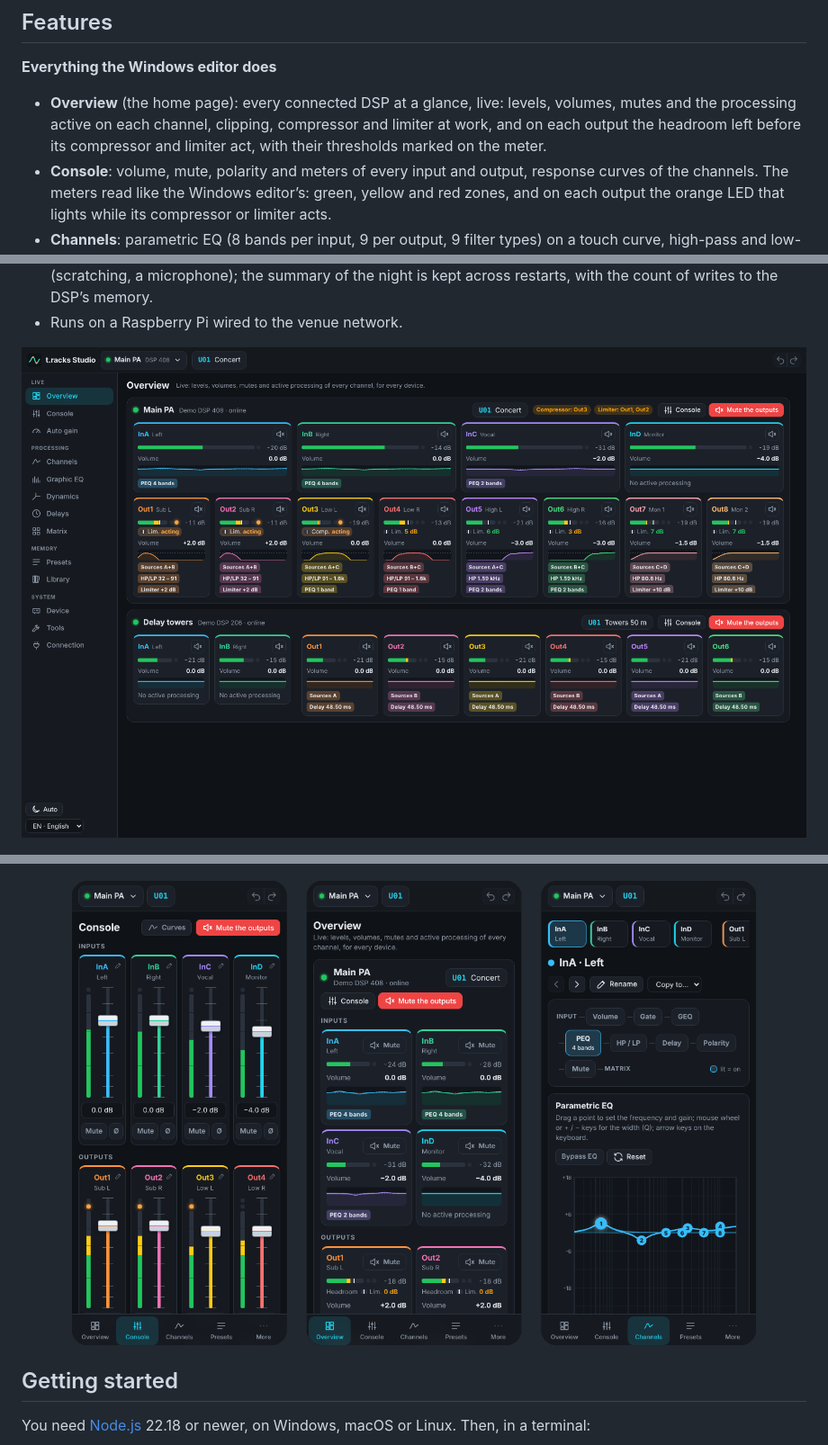
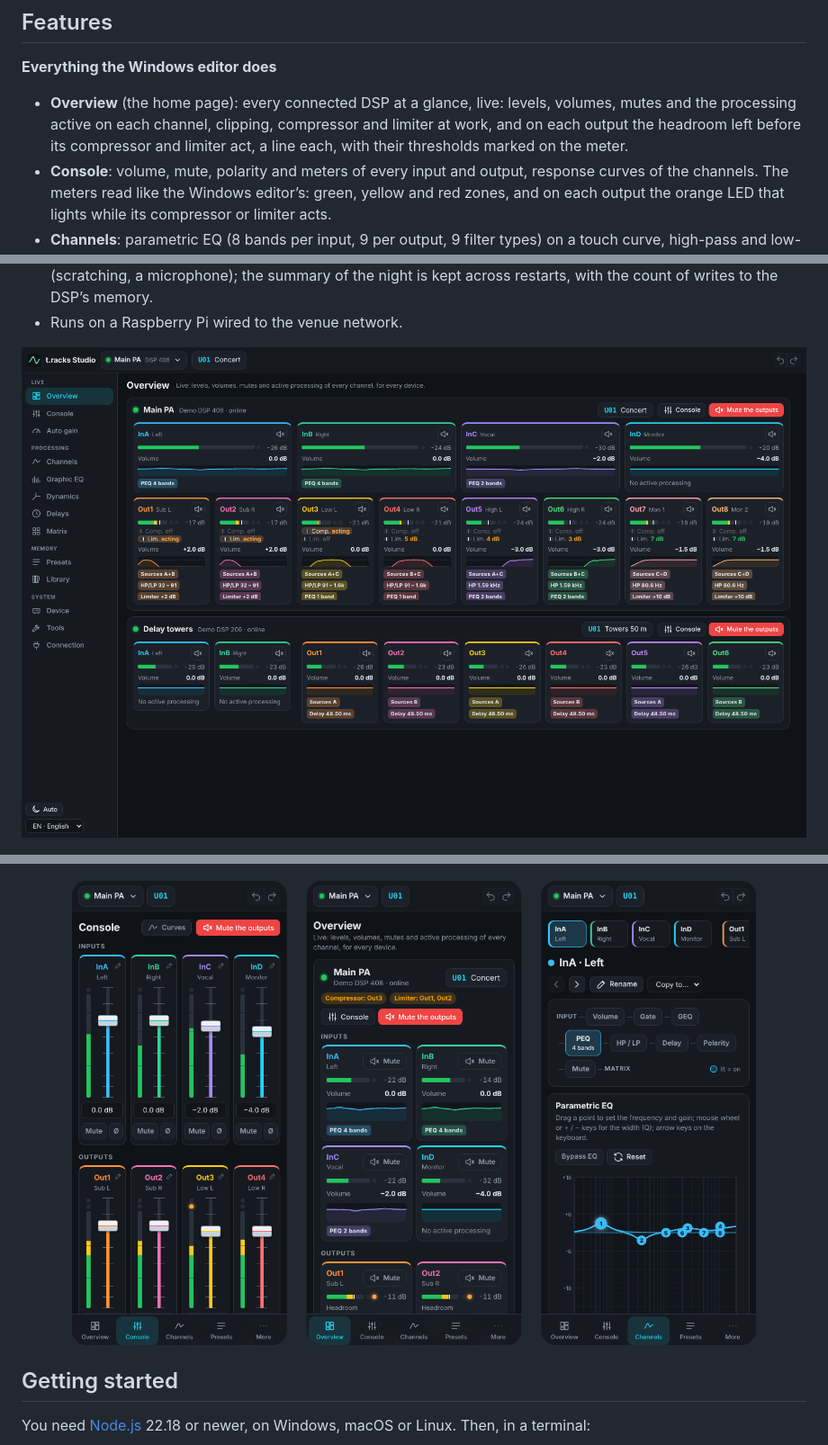
Before and after one commit to clabeuhtegrite/t.racks-studio, a Markdown page: README.md, 3 parts joined by grey strips. Shown at 90% size. Rendered like a GitHub page; pictures changed too: docs/screenshots/en/overview.png, docs/screenshots/en/phone.png.

```diff
--- a/README.md
+++ b/README.md
@@ -38,8 +38,8 @@ in French).
 
 - **Overview** (the home page): every connected DSP at a glance, live: levels, volumes, mutes and
   the processing active on each channel, clipping, compressor and limiter at work, and on each
-  output the headroom left before its compressor and limiter act, with their thresholds marked on
-  the meter.
+  output the headroom left before its compressor and limiter act, a line each, with their
+  thresholds marked on the meter.
 - **Console**: volume, mute, polarity and meters of every input and output, response curves of the
   channels. The meters read like the Windows editor’s: green, yellow and red zones, and on each
   output the orange LED that lights while its compressor or limiter acts.
```
Also changed, not shown: README.de.md (+2 -2 lines), README.fr.md (+2 -2 lines), docs/screenshots/de/overview.png, docs/screenshots/de/phone.png, docs/screenshots/fr/overview.png, docs/screenshots/fr/phone.png, 4 other files.
